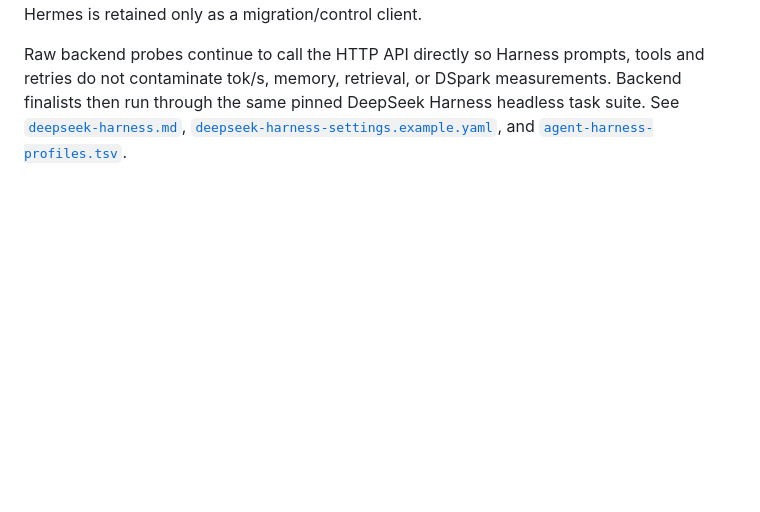
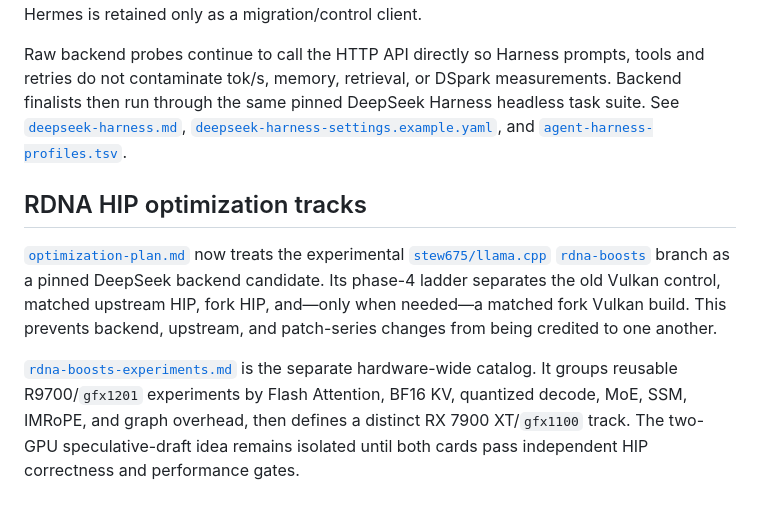
Before and after one commit to boxwrench/R9700, a Markdown page: experiments/deepseek-v4-flash/README.md, the part around the change. Rendered like a GitHub page; blank space fills up the shorter version.

Commit message:
docs: add RDNA boost experiment tracks

```diff
--- a/experiments/deepseek-v4-flash/README.md
+++ b/experiments/deepseek-v4-flash/README.md
@@ -86,3 +86,19 @@ measurements. Backend finalists then run through the same pinned DeepSeek
 Harness headless task suite. See [`deepseek-harness.md`](deepseek-harness.md),
 [`deepseek-harness-settings.example.yaml`](deepseek-harness-settings.example.yaml),
 and [`agent-harness-profiles.tsv`](agent-harness-profiles.tsv).
+
+## RDNA HIP optimization tracks
+
+[`optimization-plan.md`](optimization-plan.md) now treats the experimental
+[`stew675/llama.cpp` `rdna-boosts`](https://github.com/stew675/llama.cpp/tree/rdna-boosts)
+branch as a pinned DeepSeek backend candidate. Its phase-4 ladder separates the
+old Vulkan control, matched upstream HIP, fork HIP, and—only when needed—a
+matched fork Vulkan build. This prevents backend, upstream, and patch-series
+changes from being credited to one another.
+
+[`rdna-boosts-experiments.md`](rdna-boosts-experiments.md) is the separate
+hardware-wide catalog. It groups reusable R9700/`gfx1201` experiments by Flash
+Attention, BF16 KV, quantized decode, MoE, SSM, IMRoPE, and graph overhead, then
+defines a distinct RX 7900 XT/`gfx1100` track. The two-GPU speculative-draft
+idea remains isolated until both cards pass independent HIP correctness and
+performance gates.
```
Also changed, not shown: experiments/deepseek-v4-flash/optimization-plan.md (added, +317 -0 lines), experiments/deepseek-v4-flash/rdna-boosts-experiments.md (added, +205 -0 lines).
